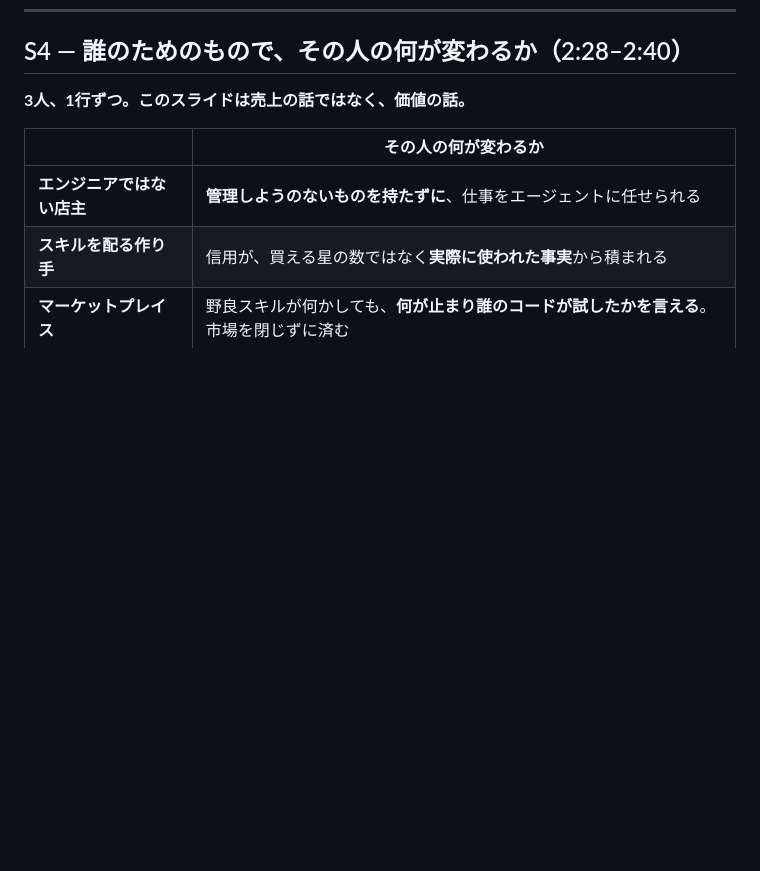
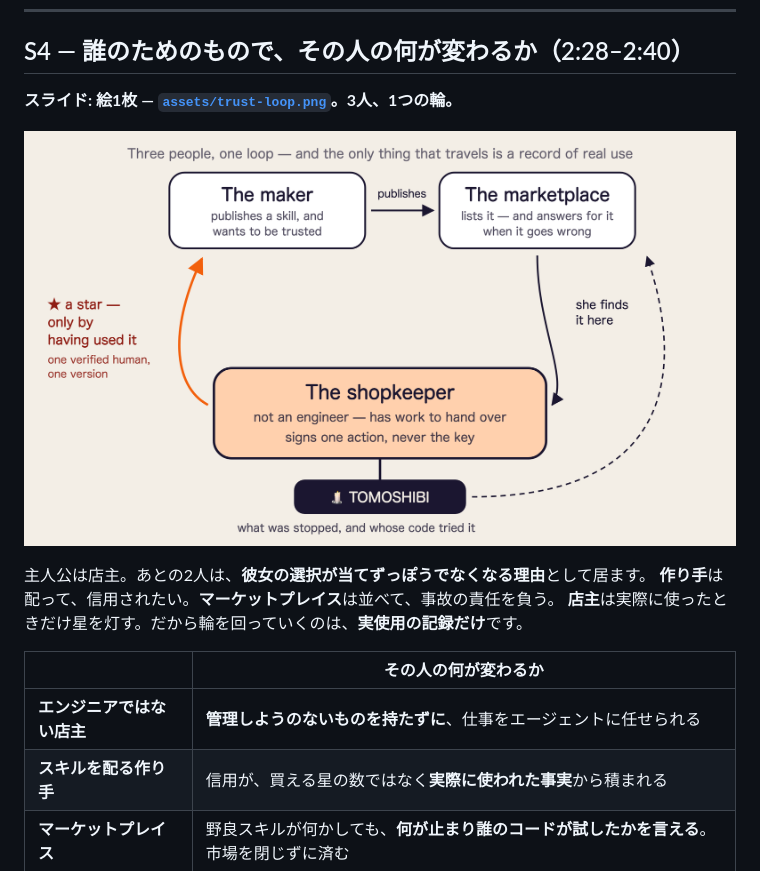
Before and after one commit to kou-uni/ethglobal-mumbai, a Markdown page: ideation/2026-11-07-finalist-slides.ja.md, the part around the change. Rendered like a GitHub page; pictures changed too: assets/trust-loop.png (added); blank space fills up the shorter version.

Commit message:
S4: draw the three-actor loop as one picture
Co-Authored-By: Claude Opus 5 <noreply@anthropic.com>

```diff
--- a/ideation/2026-11-07-finalist-slides.ja.md
+++ b/ideation/2026-11-07-finalist-slides.ja.md
@@ -101,7 +101,13 @@
 
 ## S4 — 誰のためのもので、その人の何が変わるか（2:28–2:40）
 
-**3人、1行ずつ。このスライドは売上の話ではなく、価値の話。**
+**スライド: 絵1枚 — [`assets/trust-loop.png`](../assets/trust-loop.png)。3人、1つの輪。**
+
+![3人、1つの輪](../assets/trust-loop.png)
+
+主人公は店主。あとの2人は、**彼女の選択が当てずっぽうでなくなる理由**として居ます。
+**作り手**は配って、信用されたい。**マーケットプレイス**は並べて、事故の責任を負う。
+**店主**は実際に使ったときだけ星を灯す。だから輪を回っていくのは、**実使用の記録だけ**です。
 
 | | その人の何が変わるか |
 |---|---|
```
Also changed, not shown: ideation/2026-11-07-finalist-slides.md (+8 -1 lines), 1 other file.
